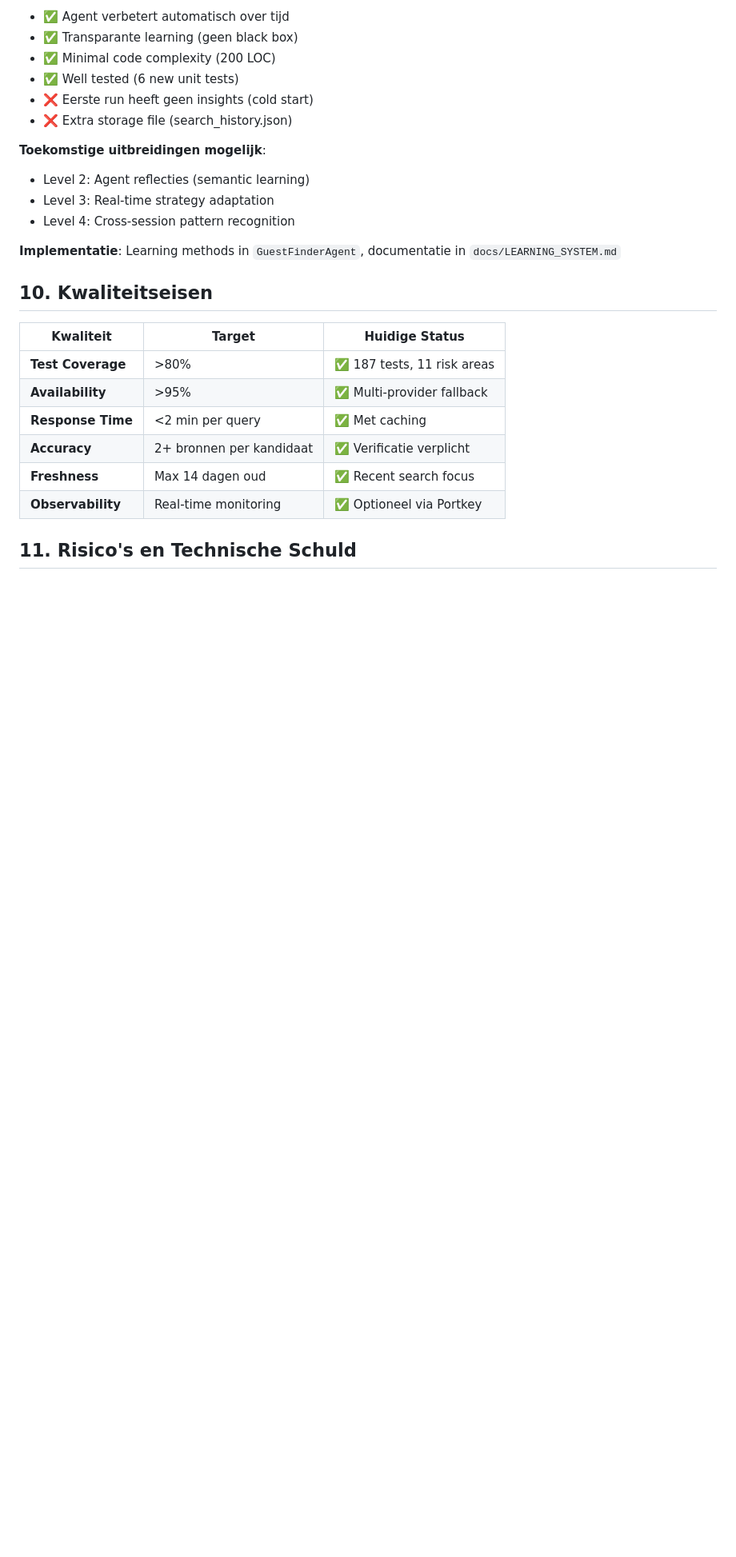
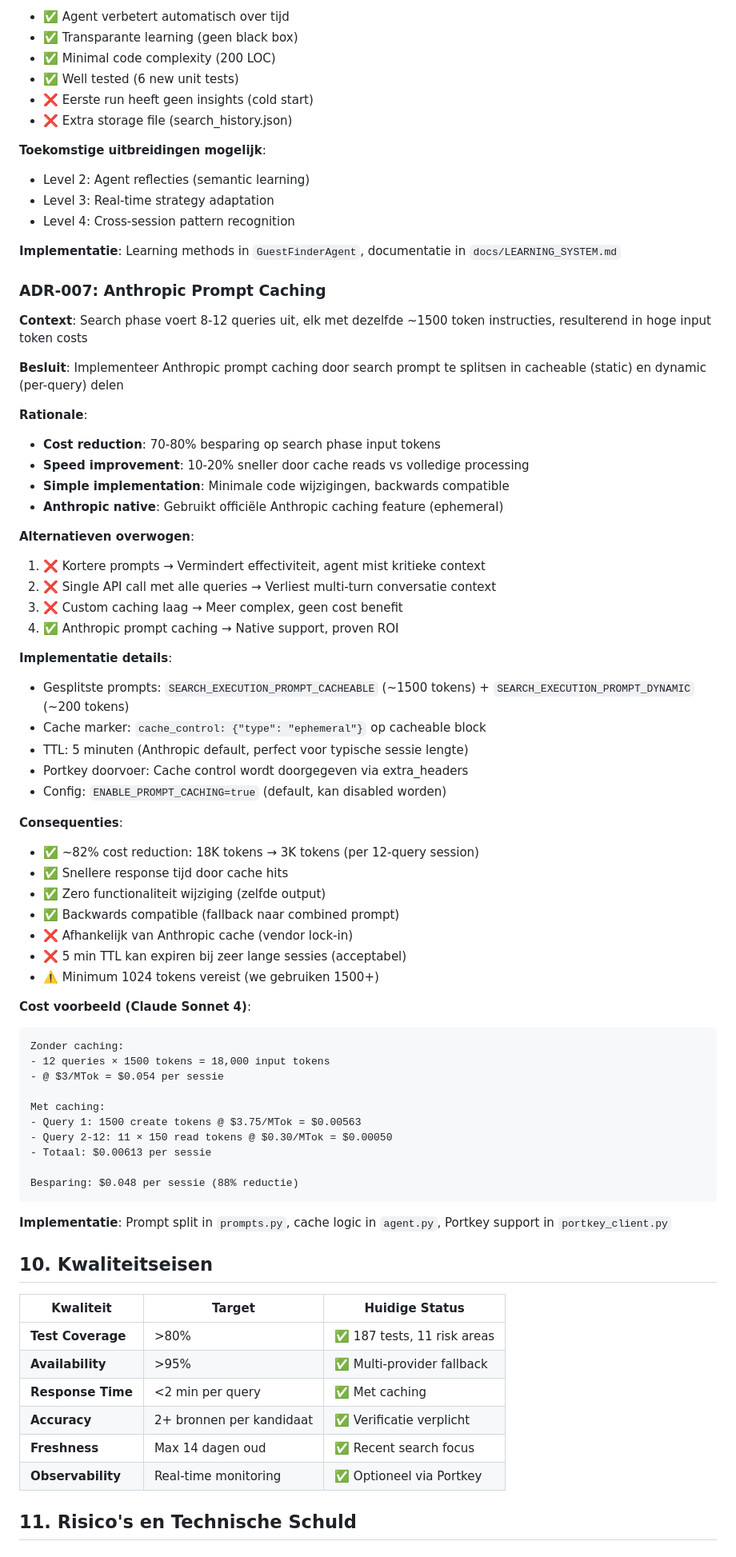
Before and after one commit to Joopsnijder/guest_search, a Markdown page: docs/architecture.md, the part around one of its changes. Shown at 80% size. Rendered like a GitHub page; blank space fills up the shorter version.

````diff
--- a/docs/architecture.md
+++ b/docs/architecture.md
@@ -491,6 +563,56 @@ graph TB
 
 **Implementatie**: Learning methods in `GuestFinderAgent`, documentatie in `docs/LEARNING_SYSTEM.md`
 
+### ADR-007: Anthropic Prompt Caching
+
+**Context**: Search phase voert 8-12 queries uit, elk met dezelfde ~1500 token instructies, resulterend in hoge input token costs
+
+**Besluit**: Implementeer Anthropic prompt caching door search prompt te splitsen in cacheable (static) en dynamic (per-query) delen
+
+**Rationale**:
+- **Cost reduction**: 70-80% besparing op search phase input tokens
+- **Speed improvement**: 10-20% sneller door cache reads vs volledige processing
+- **Simple implementation**: Minimale code wijzigingen, backwards compatible
+- **Anthropic native**: Gebruikt officiële Anthropic caching feature (ephemeral)
+
+**Alternatieven overwogen**:
+1. ❌ Kortere prompts → Vermindert effectiviteit, agent mist kritieke context
+2. ❌ Single API call met alle queries → Verliest multi-turn conversatie context
+3. ❌ Custom caching laag → Meer complex, geen cost benefit
+4. ✅ Anthropic prompt caching → Native support, proven ROI
+
+**Implementatie details**:
+- Gesplitste prompts: `SEARCH_EXECUTION_PROMPT_CACHEABLE` (~1500 tokens) + `SEARCH_EXECUTION_PROMPT_DYNAMIC` (~200 tokens)
+- Cache marker: `cache_control: {"type": "ephemeral"}` op cacheable block
+- TTL: 5 minuten (Anthropic default, perfect voor typische sessie lengte)
+- Portkey doorvoer: Cache control wordt doorgegeven via extra_headers
+- Config: `ENABLE_PROMPT_CACHING=true` (default, kan disabled worden)
+
+**Consequenties**:
+- ✅ ~82% cost reduction: 18K tokens → 3K tokens (per 12-query session)
+- ✅ Snellere response tijd door cache hits
+- ✅ Zero functionaliteit wijziging (zelfde output)
+- ✅ Backwards compatible (fallback naar combined prompt)
+- ❌ Afhankelijk van Anthropic cache (vendor lock-in)
+- ❌ 5 min TTL kan expiren bij zeer lange sessies (acceptabel)
+- ⚠️ Minimum 1024 tokens vereist (we gebruiken 1500+)
+
+**Cost voorbeeld (Claude Sonnet 4)**:
+```
+Zonder caching:
+- 12 queries × 1500 tokens = 18,000 input tokens
+- @ $3/MTok = $0.054 per sessie
+
+Met caching:
+- Query 1: 1500 create tokens @ $3.75/MTok = $0.00563
+- Query 2-12: 11 × 150 read tokens @ $0.30/MTok = $0.00050
+- Totaal: $0.00613 per sessie
+
+Besparing: $0.048 per sessie (88% reductie)
+```
+
+**Implementatie**: Prompt split in `prompts.py`, cache logic in `agent.py`, Portkey support in `portkey_client.py`
+
 ## 10. Kwaliteitseisen
 
 | Kwaliteit | Target | Huidige Status |
````
Also changed, not shown: other parts of docs/architecture.md (+75 -3 lines), README.md (+1 -0 lines).
